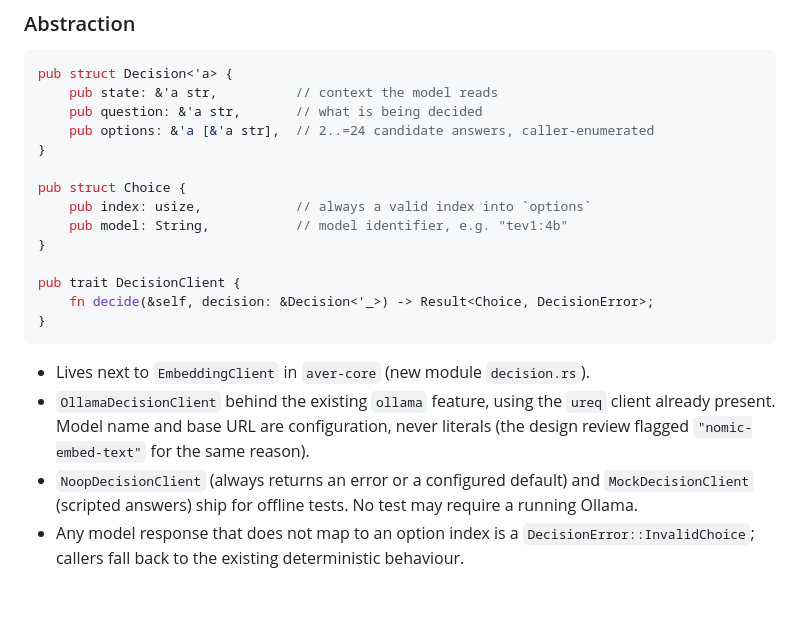
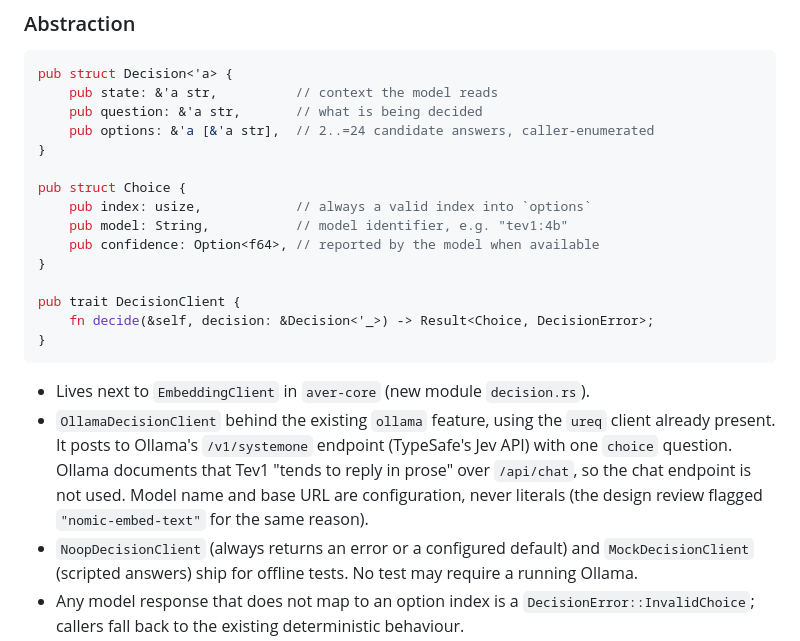
Before and after one commit to 5queezer/aver, a Markdown page: doc/adr/0024-local-decision-model-for-closed-choice-classification.md, the part around the change. Rendered like a GitHub page; blank space fills up the shorter version.

Commit message:
docs(adr): ADR-0024 uses Ollama /v1/systemone, Choice carries confidence
Co-Authored-By: Claude Fable 5.1 <noreply@anthropic.com>

```diff
--- a/doc/adr/0024-local-decision-model-for-closed-choice-classification.md
+++ b/doc/adr/0024-local-decision-model-for-closed-choice-classification.md
@@ -56,6 +56,7 @@ pub struct Decision<'a> {
 pub struct Choice {
     pub index: usize,            // always a valid index into `options`
     pub model: String,           // model identifier, e.g. "tev1:4b"
+    pub confidence: Option<f64>, // reported by the model when available
 }
 
 pub trait DecisionClient {
@@ -65,9 +66,11 @@ pub trait DecisionClient {
 
 - Lives next to `EmbeddingClient` in `aver-core` (new module `decision.rs`).
 - `OllamaDecisionClient` behind the existing `ollama` feature, using the
-  `ureq` client already present. Model name and base URL are configuration,
-  never literals (the design review flagged `"nomic-embed-text"` for the same
-  reason).
+  `ureq` client already present. It posts to Ollama's `/v1/systemone`
+  endpoint (TypeSafe's Jev API) with one `choice` question. Ollama documents
+  that Tev1 "tends to reply in prose" over `/api/chat`, so the chat endpoint
+  is not used. Model name and base URL are configuration, never literals (the
+  design review flagged `"nomic-embed-text"` for the same reason).
 - `NoopDecisionClient` (always returns an error or a configured default) and
   `MockDecisionClient` (scripted answers) ship for offline tests. No test may
   require a running Ollama.
```
